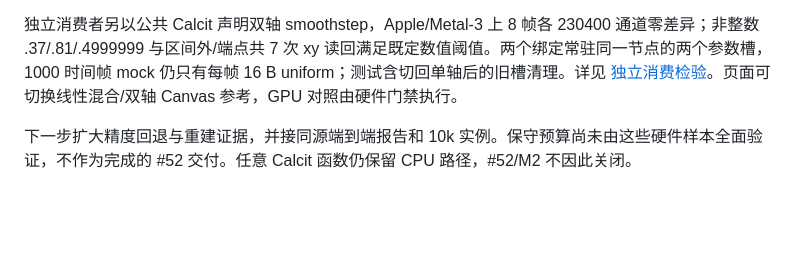
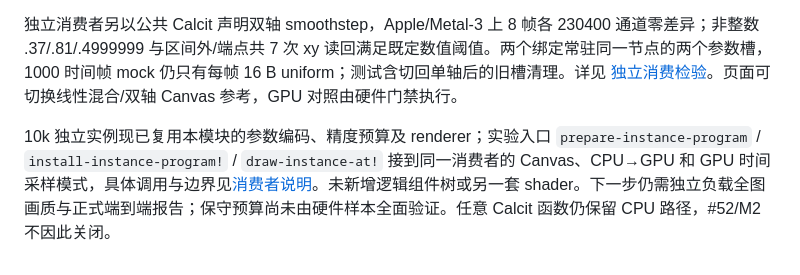
Before and after one commit to Quamolit/quamolit, a Markdown page: docs/gpu-scalar-program.md, the part around the change. GitHub-like rendering; blank space fills up the shorter version.

Commit message:
docs: 收敛 GPU 动画说明并更新下一验收边界

```diff
--- a/docs/gpu-scalar-program.md
+++ b/docs/gpu-scalar-program.md
@@ -26,4 +26,4 @@ Apple/Metal-3（software=false）实际验证 t=1→0→0.5→0.25→1，每帧
 
 独立消费者另以公共 Calcit 声明双轴 smoothstep，Apple/Metal-3 上 8 帧各 230400 通道零差异；非整数 .37/.81/.4999999 与区间外/端点共 7 次 xy 读回满足既定数值阈值。两个绑定常驻同一节点的两个参数槽，1000 时间帧 mock 仍只有每帧 16 B uniform；测试含切回单轴后的旧槽清理。详见 [独立消费检验](isolated-consumer.md)。页面可切换线性混合/双轴 Canvas 参考，GPU 对照由硬件门禁执行。
 
-下一步扩大精度回退与重建证据，并接同源端到端报告和 10k 实例。保守预算尚未由这些硬件样本全面验证，不作为完成的 #52 交付。任意 Calcit 函数仍保留 CPU 路径，#52/M2 不因此关闭。
+10k 独立实例现已复用本模块的参数编码、精度预算及 renderer；实验入口 `prepare-instance-program` / `install-instance-program!` / `draw-instance-at!` 接到同一消费者的 Canvas、CPU→GPU 和 GPU 时间采样模式，具体调用与边界见[消费者说明](../examples/retained-consumer/README.md)。未新增逻辑组件树或另一套 shader。下一步仍需独立负载全图画质与正式端到端报告；保守预算尚未由硬件样本全面验证。任意 Calcit 函数仍保留 CPU 路径，#52/M2 不因此关闭。
```
